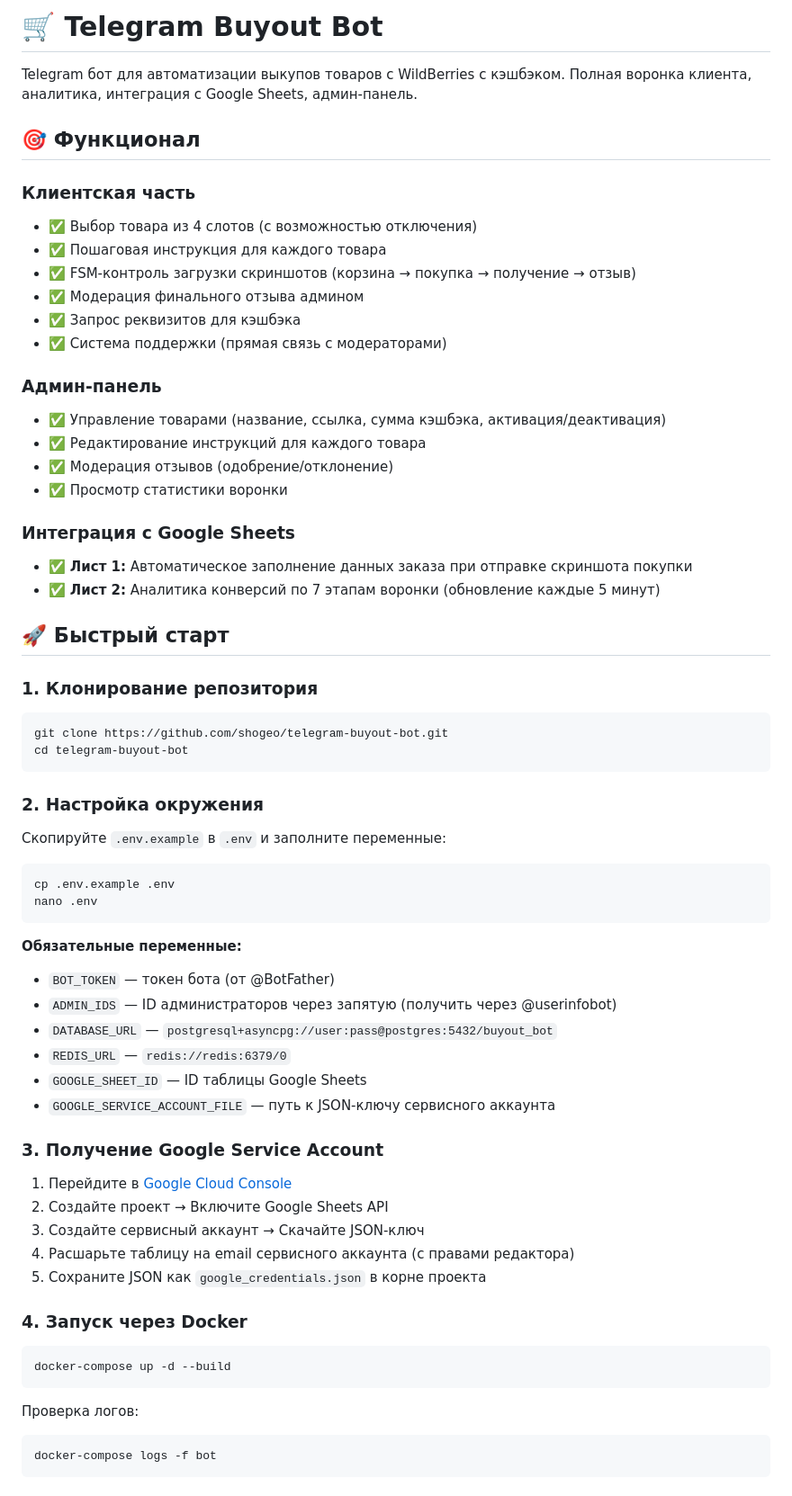
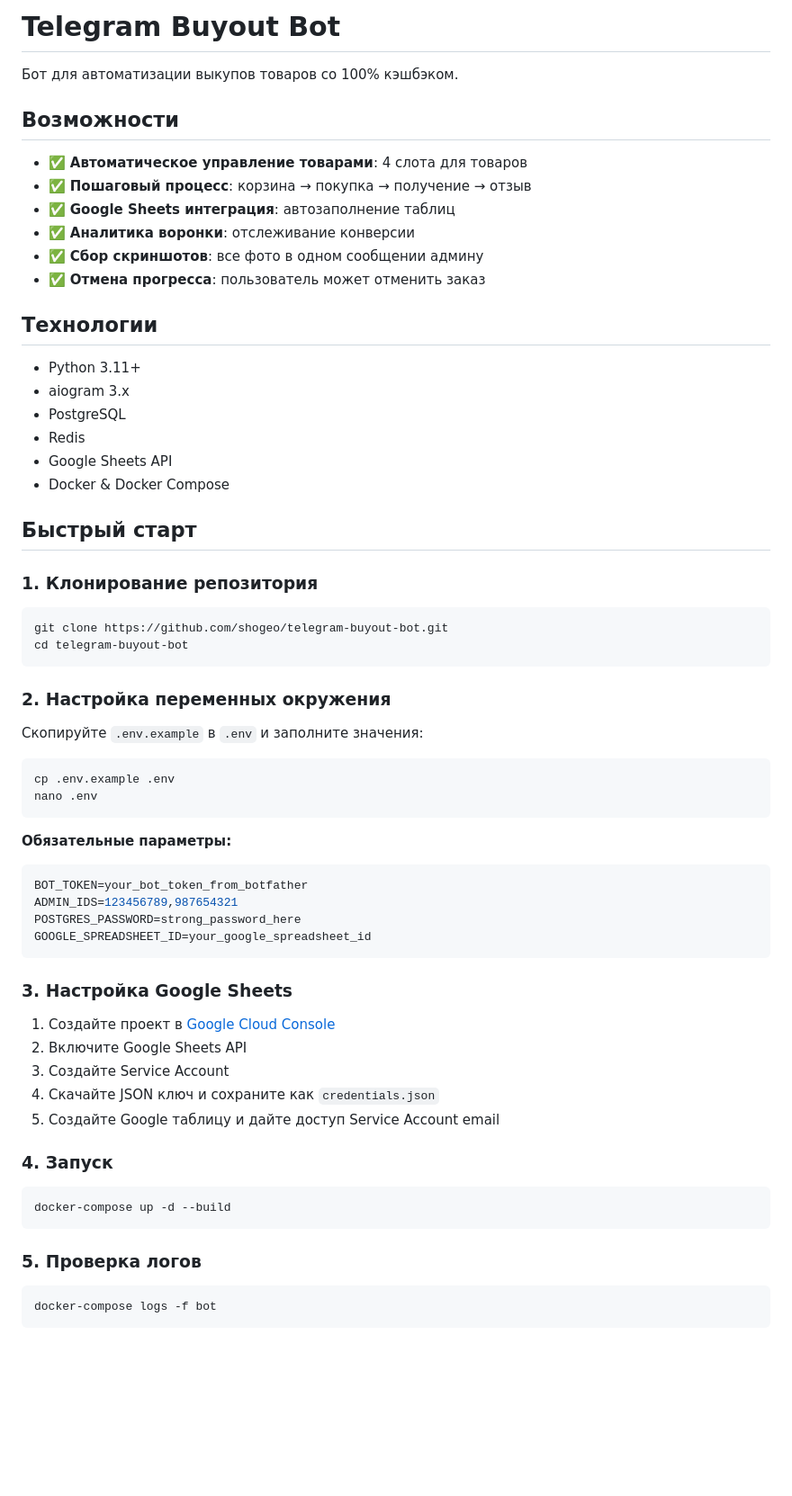
Before and after one commit to ishonichev/buyout-bot, a Markdown page: README.md, the part around one of its changes. Shown at 90% size. GitHub-like rendering; blank space fills up the shorter version.

Commit message:
Add comprehensive README with setup instructions

````diff
--- a/README.md
+++ b/README.md
@@ -1,63 +1,68 @@
-# 🛒 Telegram Buyout Bot
+# Telegram Buyout Bot
 
-Telegram бот для автоматизации выкупов товаров с WildBerries с кэшбэком. Полная воронка клиента, аналитика, интеграция с Google Sheets, админ-панель.
+Бот для автоматизации выкупов товаров со 100% кэшбэком.
 
-## 🎯 Функционал
+## Возможности
 
-### Клиентская часть
-- ✅ Выбор товара из 4 слотов (с возможностью отключения)
-- ✅ Пошаговая инструкция для каждого товара
-- ✅ FSM-контроль загрузки скриншотов (корзина → покупка → получение → отзыв)
-- ✅ Модерация финального отзыва админом
-- ✅ Запрос реквизитов для кэшбэка
-- ✅ Система поддержки (прямая связь с модераторами)
+- ✅ **Автоматическое управление товарами**: 4 слота для товаров
+- ✅ **Пошаговый процесс**: корзина → покупка → получение → отзыв
+- ✅ **Google Sheets интеграция**: автозаполнение таблиц
+- ✅ **Аналитика воронки**: отслеживание конверсии
+- ✅ **Сбор скриншотов**: все фото в одном сообщении админу
+- ✅ **Отмена прогресса**: пользователь может отменить заказ
 
-### Админ-панель
-- ✅ Управление товарами (название, ссылка, сумма кэшбэка, активация/деактивация)
-- ✅ Редактирование инструкций для каждого товара
-- ✅ Модерация отзывов (одобрение/отклонение)
-- ✅ Просмотр статистики воронки
+## Технологии
 
-### Интеграция с Google Sheets
-- ✅ **Лист 1:** Автоматическое заполнение данных заказа при отправке скриншота покупки
-- ✅ **Лист 2:** Аналитика конверсий по 7 этапам воронки (обновление каждые 5 минут)
+- Python 3.11+
+- aiogram 3.x
+- PostgreSQL
+- Redis
+- Google Sheets API
+- Docker & Docker Compose
 
-## 🚀 Быстрый старт
+## Быстрый старт
 
 ### 1. Клонирование репозитория
+
 ```bash
 git clone https://github.com/shogeo/telegram-buyout-bot.git
 cd telegram-buyout-bot
 ```
 
-### 2. Настройка окружения
-Скопируйте `.env.example` в `.env` и заполните переменные:
+### 2. Настройка переменных окружения
+
+Скопируйте `.env.example` в `.env` и заполните значения:
+
 ```bash
 cp .env.example .env
 nano .env
 ```
 
-**Обязательные переменные:**
-- `BOT_TOKEN` — токен бота (от @BotFather)
-- `ADMIN_IDS` — ID администраторов через запятую (получить через @userinfobot)
-- `DATABASE_URL` — `postgresql+asyncpg://user:pass@postgres:5432/buyout_bot`
-- `REDIS_URL` — `redis://redis:6379/0`
-- `GOOGLE_SHEET_ID` — ID таблицы Google Sheets
-- `GOOGLE_SERVICE_ACCOUNT_FILE` — путь к JSON-ключу сервисного аккаунта
+**Обязательные параметры:**
 
-### 3. Получение Google Service Account
-1. Перейдите в [Google Cloud Console](https://console.cloud.google.com/)
-2. Создайте проект → Включите Google Sheets API
-3. Создайте сервисный аккаунт → Скачайте JSON-ключ
-4. Расшарьте таблицу на email сервисного аккаунта (с правами редактора)
-5. Сохраните JSON как `google_credentials.json` в корне проекта
+```env
+BOT_TOKEN=your_bot_token_from_botfather
+ADMIN_IDS=123456789,987654321
+POSTGRES_PASSWORD=strong_password_here
+GOOGLE_SPREADSHEET_ID=your_google_spreadsheet_id
+```
 
-### 4. Запуск через Docker
+### 3. Настройка Google Sheets
+
+1. Создайте проект в [Google Cloud Console](https://console.cloud.google.com/)
+2. Включите Google Sheets API
+3. Создайте Service Account
+4. Скачайте JSON ключ и сохраните как `credentials.json`
+5. Создайте Google таблицу и дайте доступ Service Account email
+
+### 4. Запуск
+
 ```bash
 docker-compose up -d --build
 ```
 
-Проверка логов:
+### 5. Проверка логов
+
 ```bash
 docker-compose logs -f bot
 ```
````
Also changed, not shown: other parts of README.md (+51 -112 lines).
